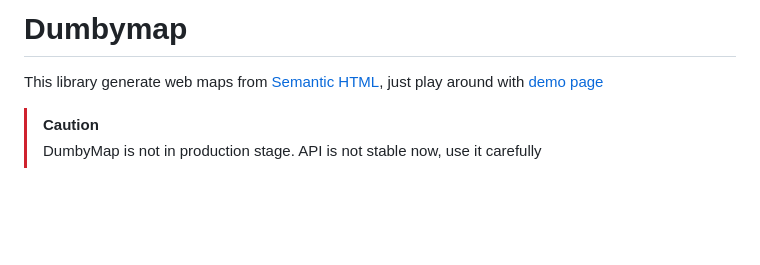
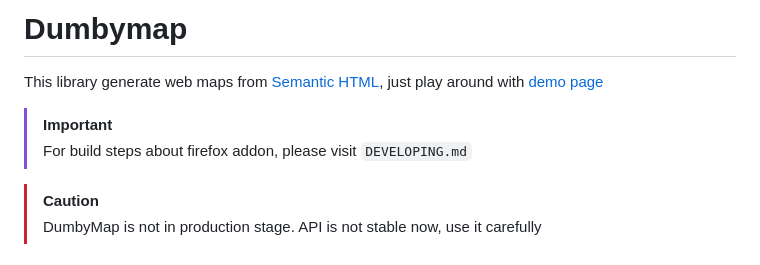
Before and after one commit to outdoorsafetylab/dumbymap, a Markdown page: README.md, the part around the change. Drawn GitHub-style; blank space fills up the shorter version.

Commit message:
feat: add DEVELOPING.md for developers

```diff
--- a/README.md
+++ b/README.md
@@ -1,6 +1,9 @@
 # Dumbymap
 
 This library generate web maps from [Semantic HTML], just play around with [demo page](https://outdoorsafetylab.github.io/dumbymap/)
+
+> [!IMPORTANT]
+> For build steps about firefox addon, please visit `DEVELOPING.md`
 
 > [!CAUTION]
 > DumbyMap is not in production stage. API is not stable now, use it carefully
```
Also changed, not shown: DEVELOPING.md (added, +51 -0 lines).
